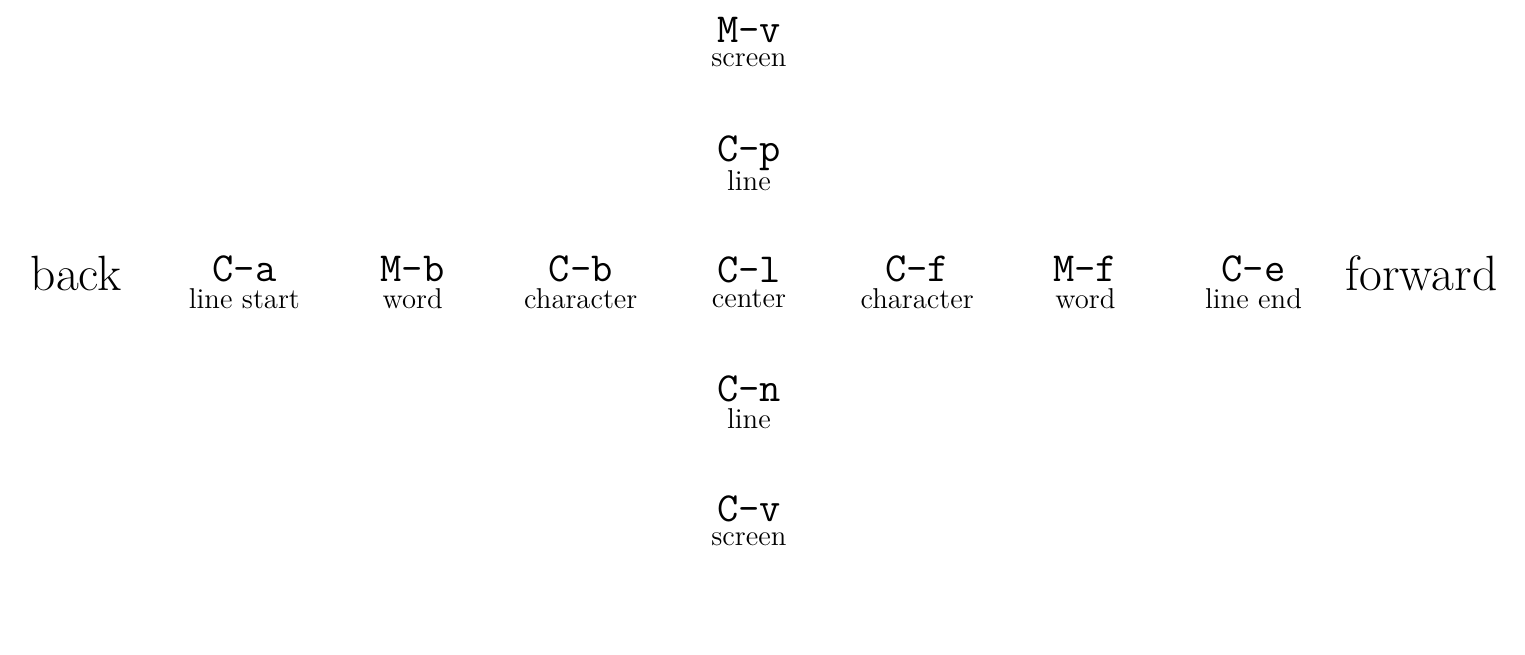
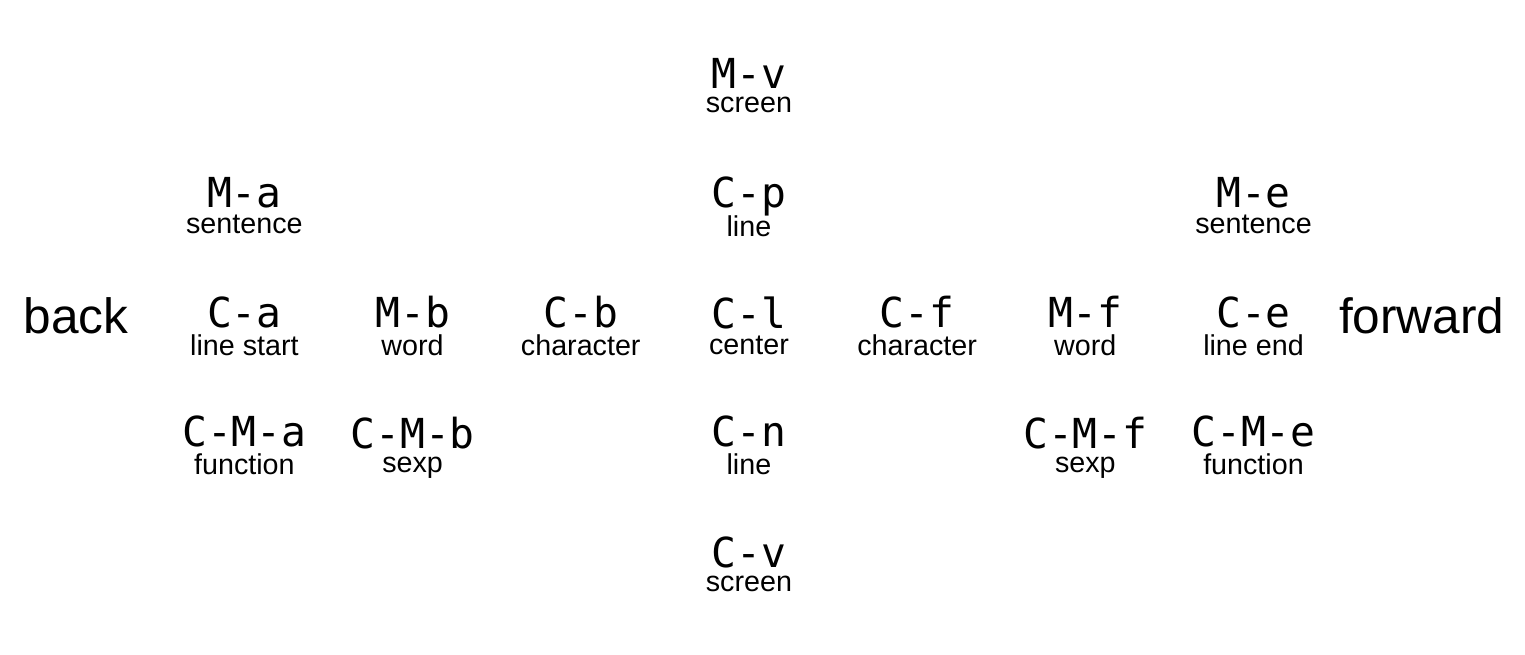
Before and after one commit to pdixon/emacs-movement, a LaTeX document (emacsMovement.tex): part of the page, cut so that both start at the same text. Compiled offline with XeLaTeX; a missing font is replaced by an installed copy or a similar font.

Commit message:
Add new commands.

```diff
--- a/emacsMovement.tex
+++ b/emacsMovement.tex
@@ -4,8 +4,8 @@
 \usepackage[absolute]{textpos}
 
 \usepackage{fontspec}
-%\setmainfont{Helvetica}
-%\setmonofont{Menlo}
+\setmainfont{Helvetica}
+\setmonofont{Menlo}
 
 %\usepackage[colorgrid,texcoord]{eso-pic}
 
@@ -32,8 +32,14 @@
   \mybox{6}{5}{\bind{C-f}{character}}
   \mybox{3}{5}{\bind{M-b}{word}}
   \mybox{7}{5}{\bind{M-f}{word}}
+  \mybox{3}{6}{\bind{C-M-b}{sexp}}
+  \mybox{7}{6}{\bind{C-M-f}{sexp}}
   \mybox{2}{5}{\bind{C-a}{line start}}
   \mybox{8}{5}{\bind{C-e}{line end}}
+  \mybox{2}{4}{\bind{M-a}{sentence}}
+  \mybox{8}{4}{\bind{M-e}{sentence}}
+  \mybox{2}{6}{\bind{C-M-a}{function}}
+  \mybox{8}{6}{\bind{C-M-e}{function}}
 
   \mybox{1}{5}{\Huge{back}}
   \mybox{9}{5}{\Huge{forward}}
```
